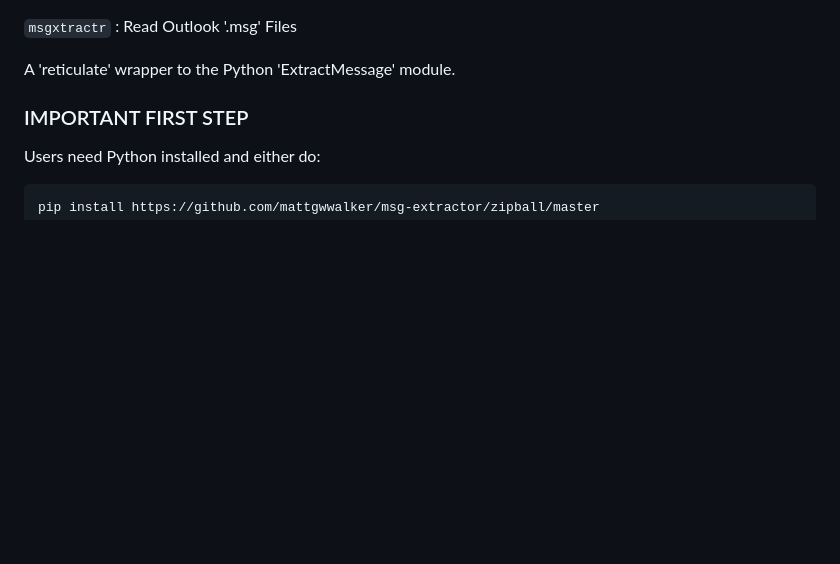
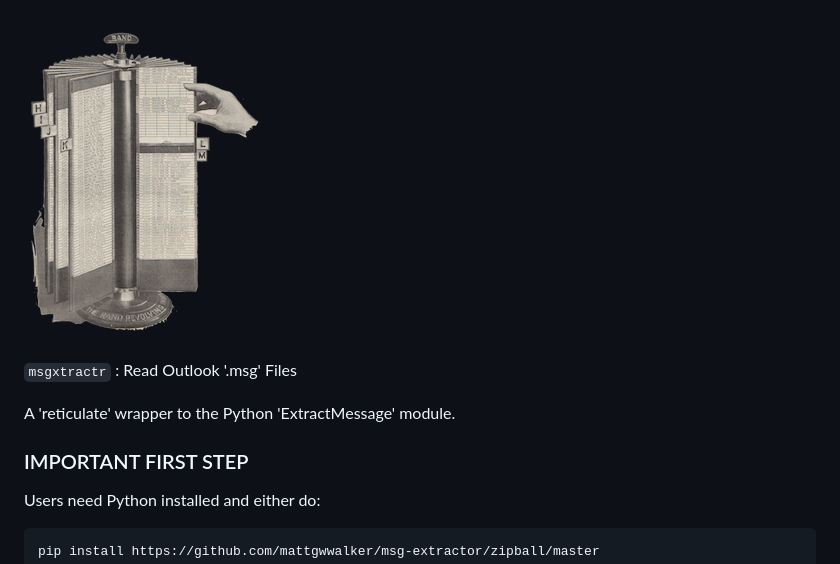
Before and after one commit to hrbrmstr/msgxtractr, a Markdown page: README.md, the part around the change printed below. Rendered like a GitHub page; pictures changed too: img/card.png (added); blank space fills up the shorter version.

```diff
--- a/README.md
+++ b/README.md
@@ -1,3 +1,5 @@
+
+![](img/card.png)
 
 `msgxtractr` : Read Outlook '.msg' Files
 
```
Also changed, not shown: other parts of README.md (+1 -1 lines), 2 other files.
